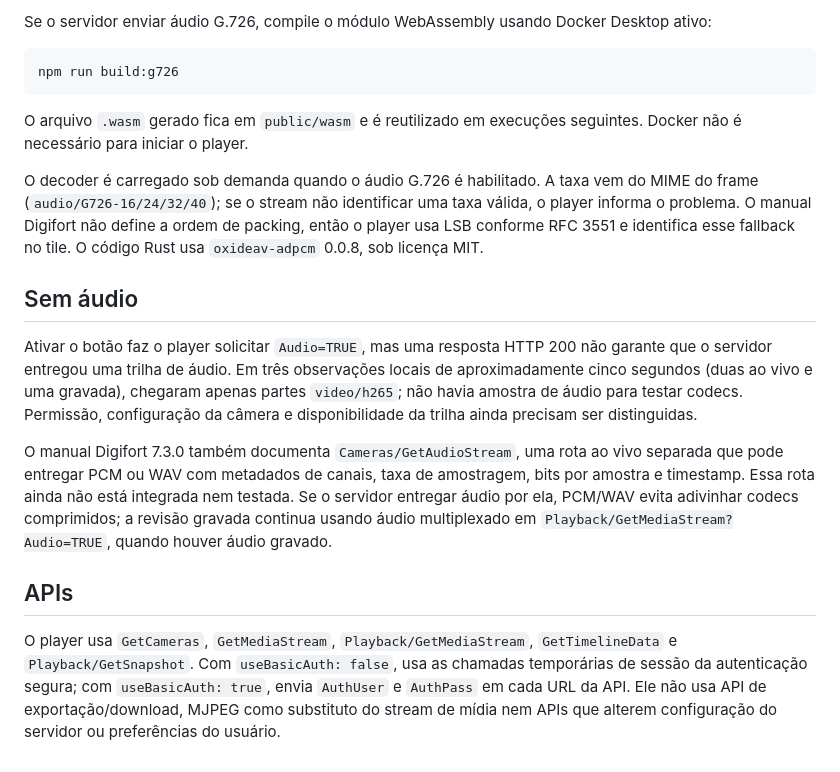
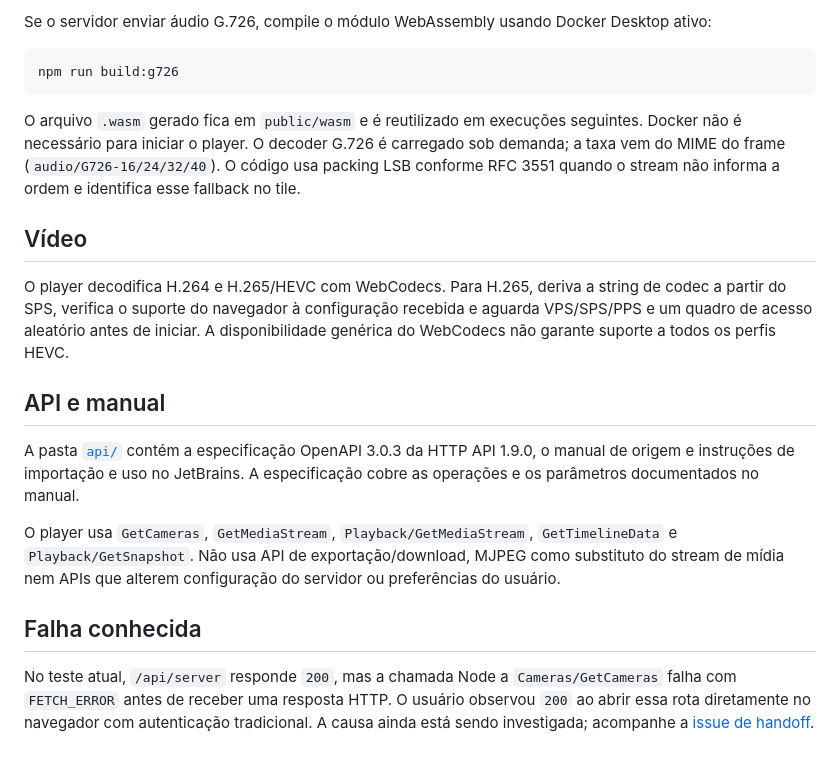
Before and after one commit to steffmartin/digifort, a Markdown page: README.md, the part around one of its changes. Drawn GitHub-style.

````diff
--- a/README.md
+++ b/README.md
@@ -41,16 +48,18 @@ Se o servidor enviar áudio G.726, compile o módulo WebAssembly usando Docker D
 npm run build:g726
 ```
 
-O arquivo `.wasm` gerado fica em `public/wasm` e é reutilizado em execuções seguintes. Docker não é necessário para iniciar o player.
+O arquivo `.wasm` gerado fica em `public/wasm` e é reutilizado em execuções seguintes. Docker não é necessário para iniciar o player. O decoder G.726 é carregado sob demanda; a taxa vem do MIME do frame (`audio/G726-16/24/32/40`). O código usa packing LSB conforme RFC 3551 quando o stream não informa a ordem e identifica esse fallback no tile.
 
-O decoder é carregado sob demanda quando o áudio G.726 é habilitado. A taxa vem do MIME do frame (`audio/G726-16/24/32/40`); se o stream não identificar uma taxa válida, o player informa o problema. O manual Digifort não define a ordem de packing, então o player usa LSB conforme RFC 3551 e identifica esse fallback no tile. O código Rust usa `oxideav-adpcm` 0.0.8, sob licença MIT.
+## Vídeo
 
-## Sem áudio
+O player decodifica H.264 e H.265/HEVC com WebCodecs. Para H.265, deriva a string de codec a partir do SPS, verifica o suporte do navegador à configuração recebida e aguarda VPS/SPS/PPS e um quadro de acesso aleatório antes de iniciar. A disponibilidade genérica do WebCodecs não garante suporte a todos os perfis HEVC.
 
-Ativar o botão faz o player solicitar `Audio=TRUE`, mas uma resposta HTTP 200 não garante que o servidor entregou uma trilha de áudio. Em três observações locais de aproximadamente cinco segundos (duas ao vivo e uma gravada), chegaram apenas partes `video/h265`; não havia amostra de áudio para testar codecs. Permissão, configuração da câmera e disponibilidade da trilha ainda precisam ser distinguidas.
+## API e manual
 
-O manual Digifort 7.3.0 também documenta `Cameras/GetAudioStream`, uma rota ao vivo separada que pode entregar PCM ou WAV com metadados de canais, taxa de amostragem, bits por amostra e timestamp. Essa rota ainda não está integrada nem testada. Se o servidor entregar áudio por ela, PCM/WAV evita adivinhar codecs comprimidos; a revisão gravada continua usando áudio multiplexado em `Playback/GetMediaStream?Audio=TRUE`, quando houver áudio gravado.
+A pasta [`api/`](api/) contém a especificação OpenAPI 3.0.3 da HTTP API 1.9.0, o manual de origem e instruções de importação e uso no JetBrains. A especificação cobre as operações e os parâmetros documentados no manual.
 
-## APIs
+O player usa `GetCameras`, `GetMediaStream`, `Playback/GetMediaStream`, `GetTimelineData` e `Playback/GetSnapshot`. Não usa API de exportação/download, MJPEG como substituto do stream de mídia nem APIs que alterem configuração do servidor ou preferências do usuário.
 
-O player usa `GetCameras`, `GetMediaStream`, `Playback/GetMediaStream`, `GetTimelineData` e `Playback/GetSnapshot`. Com `useBasicAuth: false`, usa as chamadas temporárias de sessão da autenticação segura; com `useBasicAuth: true`, envia `AuthUser` e `AuthPass` em cada URL da API. Ele não usa API de exportação/download, MJPEG como substituto do stream de mídia nem APIs que alterem configuração do servidor ou preferências do usuário.
+## Falha conhecida
+
+No teste atual, `/api/server` responde `200`, mas a chamada Node a `Cameras/GetCameras` falha com `FETCH_ERROR` antes de receber uma resposta HTTP. O usuário observou `200` ao abrir essa rota diretamente no navegador com autenticação tradicional. A causa ainda está sendo investigada; acompanhe a [issue de handoff](https://github.com/steffmartin/digifort/issues/1).
````
Also changed, not shown: other parts of README.md (+21 -14 lines), docs/screenshots/home-demo.png (added).
